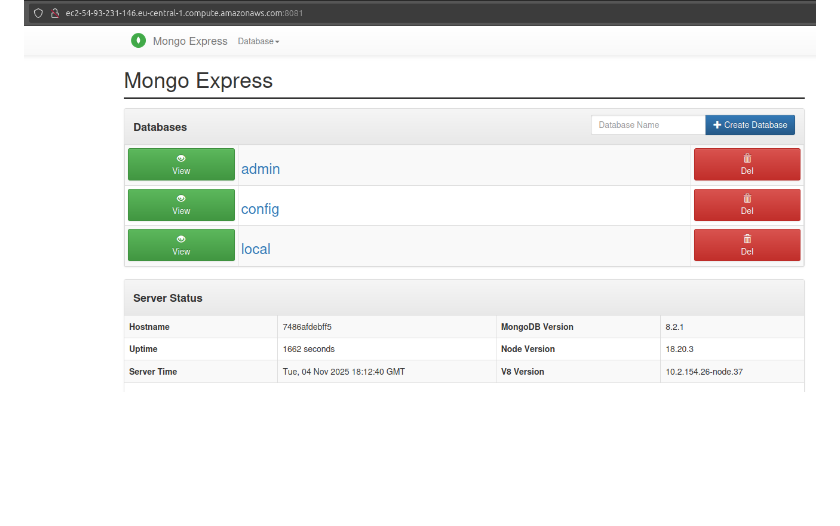
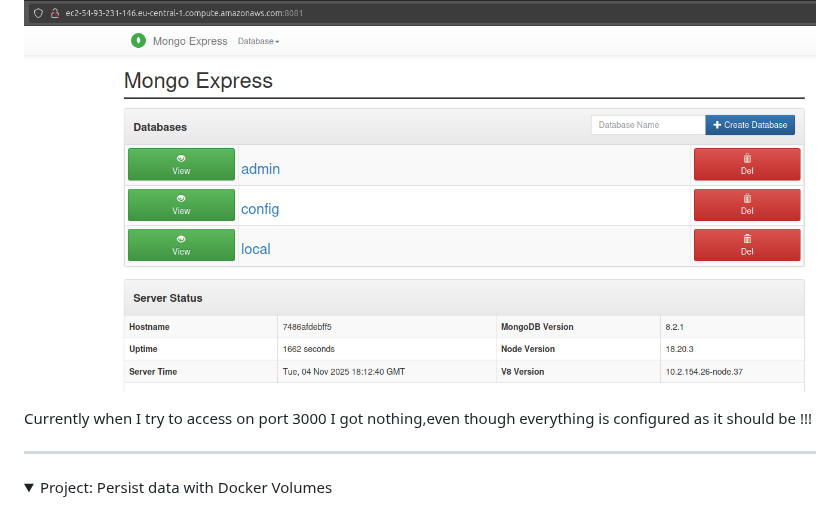
Before and after one commit to armalkoc/twn-demo-projects, a Markdown page: Module_7/solutions.md, the part around the change. Drawn GitHub-style; folded sections open; blank space fills up the shorter version.

Commit message:
new project in solutions file

```diff
--- a/Module_7/solutions.md
+++ b/Module_7/solutions.md
@@ -369,3 +369,13 @@ When I try to access to the mongo-express it works:
 
 ![mongo-express-ec2](mongo-express-ec2.png)
 <br />
+
+Currently when I try to access on port 3000 I got nothing,even though everything is configured as it should be !!!
+
+</details>
+
+******
+
+<details>
+<summary>Project: Persist data with Docker Volumes</summary>
+<br />
```
